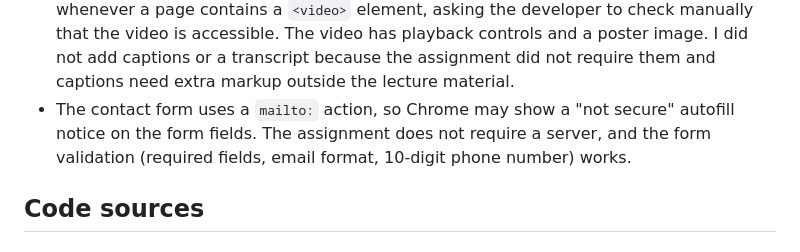
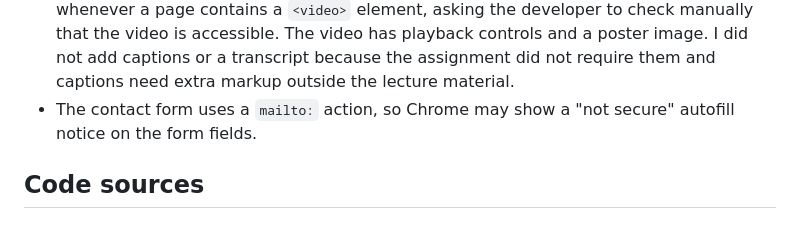
Before and after one commit to afgzaki/Assignment-1, a Markdown page: README.md, the part around the change. Rendered like a GitHub page.

```diff
--- a/README.md
+++ b/README.md
@@ -59,7 +59,7 @@ I used these breakpoints because they are the ones from the Week 3 lecture's res
 **Notes**
 - The link checker cannot test `mailto:` links by design, so it reports that one as disabled. The email link works in a browser.
 - WAVE shows one alert on the About page. It is the standard reminder that appears whenever a page contains a `<video>` element, asking the developer to check manually that the video is accessible. The video has playback controls and a poster image. I did not add captions or a transcript because the assignment did not require them and captions need extra markup outside the lecture material.
-- The contact form uses a `mailto:` action, so Chrome may show a "not secure" autofill notice on the form fields. The assignment does not require a server, and the form validation (required fields, email format, 10-digit phone number) works.
+- The contact form uses a `mailto:` action, so Chrome may show a "not secure" autofill notice on the form fields.
 
 ## Code sources
 ## Code sources and AI disclosure
```
